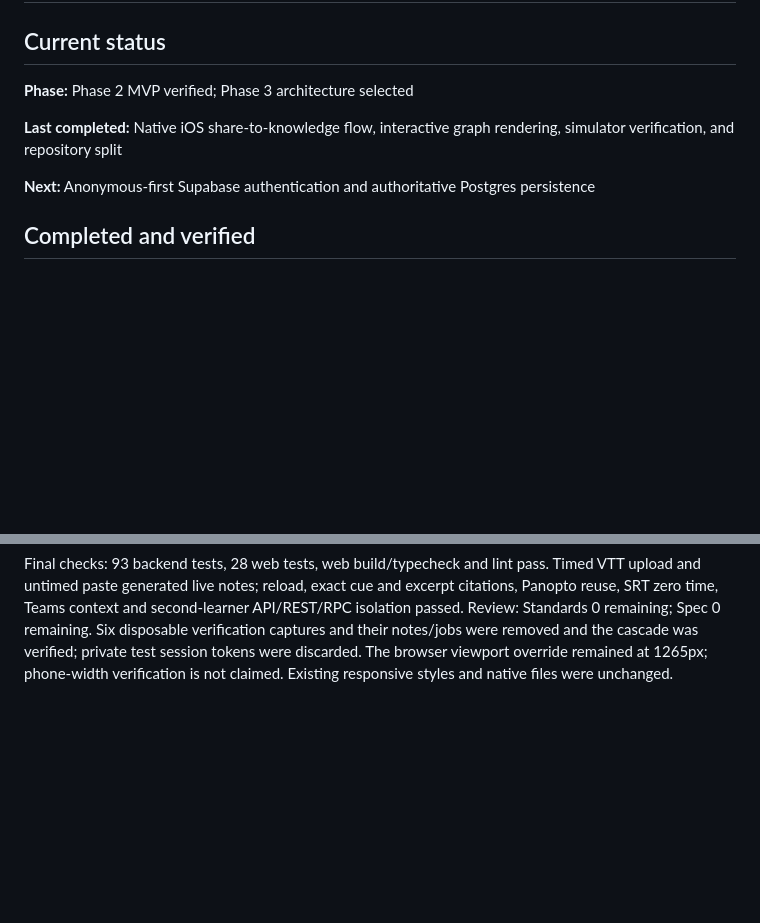
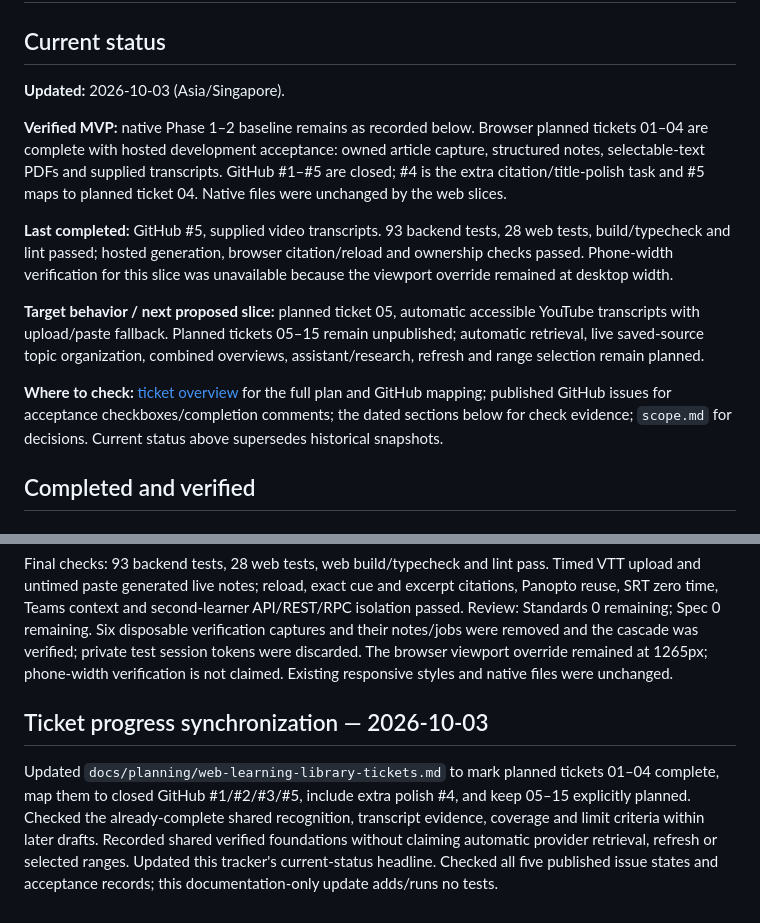
Before and after one commit to CloudKai/secondBrain, a Markdown page: context/progress-tracker.md, 2 parts joined by grey strips. Drawn GitHub-style; blank space fills up the shorter version.

Commit message:
docs: synchronize web ticket checklists and progress

```diff
--- a/context/progress-tracker.md
+++ b/context/progress-tracker.md
@@ -2,11 +2,28 @@
 
 ## Current status
 
-**Phase:** Phase 2 MVP verified; Phase 3 architecture selected
+**Updated:** 2026-10-03 (Asia/Singapore).
 
-**Last completed:** Native iOS share-to-knowledge flow, interactive graph rendering, simulator verification, and repository split
+**Verified MVP:** native Phase 1–2 baseline remains as recorded below. Browser
+planned tickets 01–04 are complete with hosted development acceptance: owned
+article capture, structured notes, selectable-text PDFs and supplied transcripts.
+GitHub #1–#5 are closed; #4 is the extra citation/title-polish task and #5 maps to
+planned ticket 04. Native files were unchanged by the web slices.
 
-**Next:** Anonymous-first Supabase authentication and authoritative Postgres persistence
+**Last completed:** GitHub #5, supplied video transcripts. 93 backend tests,
+28 web tests, build/typecheck and lint passed; hosted generation, browser
+citation/reload and ownership checks passed. Phone-width verification for this
+slice was unavailable because the viewport override remained at desktop width.
+
+**Target behavior / next proposed slice:** planned ticket 05, automatic accessible
+YouTube transcripts with upload/paste fallback. Planned tickets 05–15 remain
+unpublished; automatic retrieval, live saved-source topic organization, combined
+overviews, assistant/research, refresh and range selection remain planned.
+
+**Where to check:** [ticket overview](../docs/planning/web-learning-library-tickets.md)
+for the full plan and GitHub mapping; published GitHub issues for acceptance
+checkboxes/completion comments; the dated sections below for check evidence;
+`scope.md` for decisions. Current status above supersedes historical snapshots.
 
 ## Completed and verified
 
@@ -221,3 +238,15 @@ Six disposable verification captures and their notes/jobs were removed and
 the cascade was verified; private test session tokens were discarded.
 The browser viewport override remained at 1265px; phone-width verification
 is not claimed. Existing responsive styles and native files were unchanged.
+
+
+## Ticket progress synchronization — 2026-10-03
+
+Updated `docs/planning/web-learning-library-tickets.md` to mark planned tickets
+01–04 complete, map them to closed GitHub #1/#2/#3/#5, include extra polish #4,
+and keep 05–15 explicitly planned. Checked the already-complete shared
+recognition, transcript evidence, coverage and limit criteria within later drafts.
+Recorded shared verified foundations without
+claiming automatic provider retrieval, refresh or selected ranges. Updated this
+tracker's current-status headline. Checked all five published issue states and
+acceptance records; this documentation-only update adds/runs no tests.
```
Also changed, not shown: docs/planning/web-learning-library-tickets.md (added, +463 -0 lines), scope.md (+12 -0 lines).
